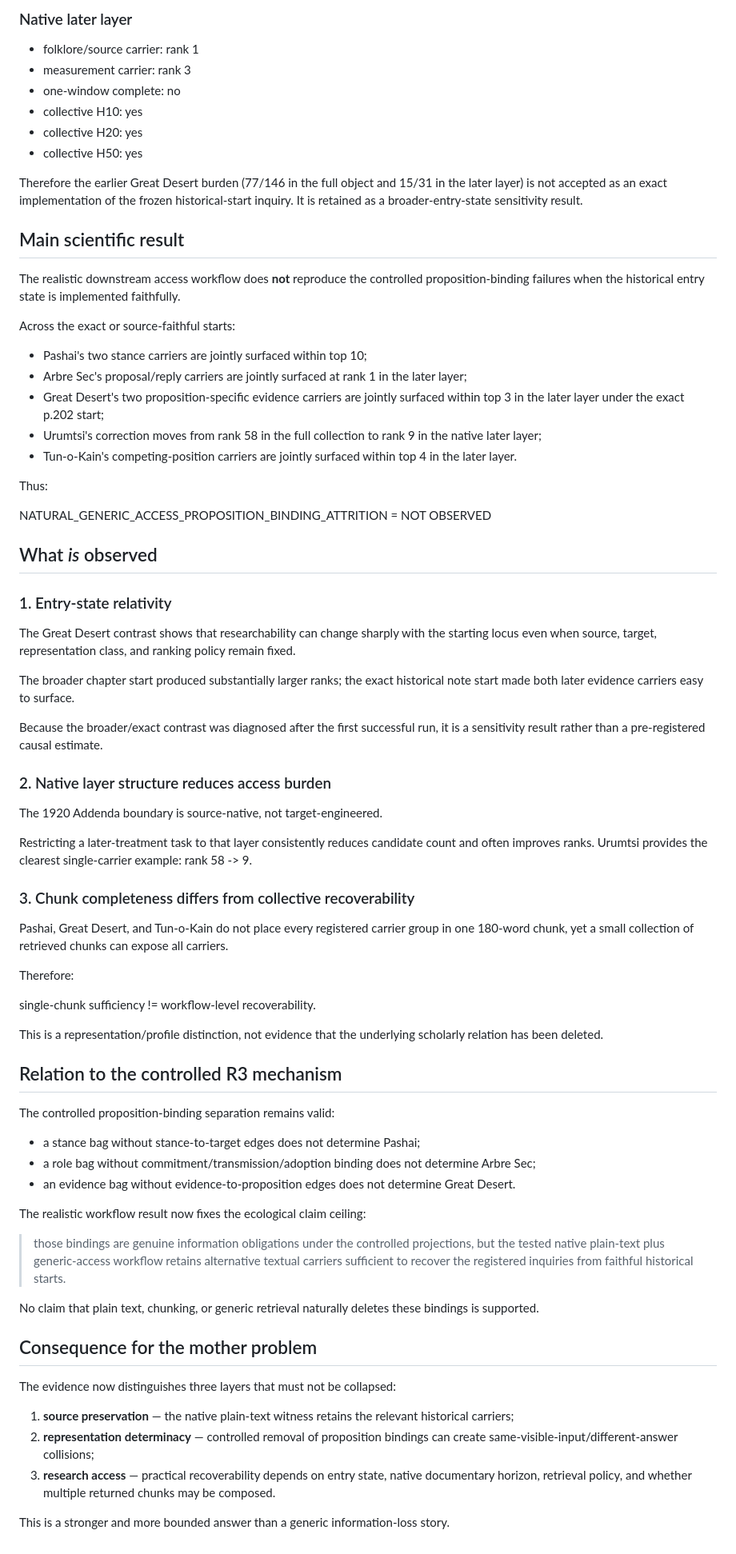
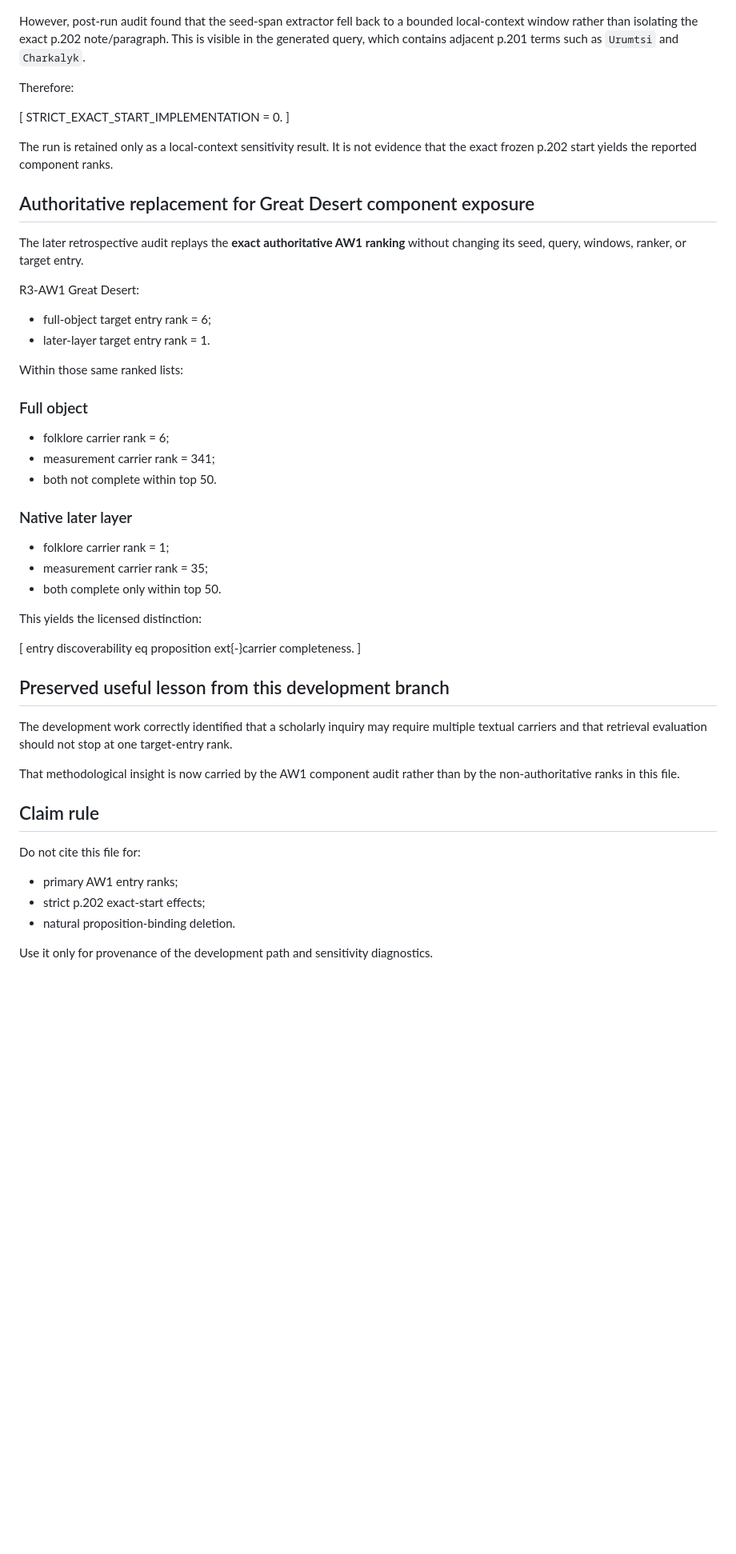
Before and after one commit to MKLEE222/claim-relative-representation, a Markdown page: experiments/deepening_v1/R3_GENERIC_ACCESS_TRANSFER_RESULTS_v1.md, the part around one of its changes. Shown at 80% size. Rendered like a GitHub page; blank space fills up the shorter version.

Commit message:
Demote auxiliary access run and point to authoritative AW1 decomposition

```diff
--- a/experiments/deepening_v1/R3_GENERIC_ACCESS_TRANSFER_RESULTS_v1.md
+++ b/experiments/deepening_v1/R3_GENERIC_ACCESS_TRANSFER_RESULTS_v1.md
@@ -61,76 +47,52 @@ No evaluation-only target term entered the query.
-### Native later layer
-
-- folklore/source carrier: rank 1
-- measurement carrier: rank 3
-- one-window complete: no
-- collective H10: yes
-- collective H20: yes
-- collective H50: yes
-
-Therefore the earlier Great Desert burden (77/146 in the full object and 15/31 in the later layer) is not accepted as an exact implementation of the frozen historical-start inquiry. It is retained as a broader-entry-state sensitivity result.
-
-## Main scientific result
-
-The realistic downstream access workflow does **not** reproduce the controlled proposition-binding failures when the historical entry state is implemented faithfully.
-
-Across the exact or source-faithful starts:
-
-- Pashai's two stance carriers are jointly surfaced within top 10;
-- Arbre Sec's proposal/reply carriers are jointly surfaced at rank 1 in the later layer;
-- Great Desert's two proposition-specific evidence carriers are jointly surfaced within top 3 in the later layer under the exact p.202 start;
-- Urumtsi's correction moves from rank 58 in the full collection to rank 9 in the native later layer;
-- Tun-o-Kain's competing-position carriers are jointly surfaced within top 4 in the later layer.
-
-Thus:
-
-NATURAL_GENERIC_ACCESS_PROPOSITION_BINDING_ATTRITION = NOT OBSERVED
-
-## What *is* observed
-
-### 1. Entry-state relativity
-
-The Great Desert contrast shows that researchability can change sharply with the starting locus even when source, target, representation class, and ranking policy remain fixed.
-
-The broader chapter start produced substantially larger ranks; the exact historical note start made both later evidence carriers easy to surface.
-
-Because the broader/exact contrast was diagnosed after the first successful run, it is a sensitivity result rather than a pre-registered causal estimate.
-
-### 2. Native layer structure reduces access burden
-
-The 1920 Addenda boundary is source-native, not target-engineered.
-
-Restricting a later-treatment task to that layer consistently reduces candidate count and often improves ranks. Urumtsi provides the clearest single-carrier example: rank 58 -> 9.
-
-### 3. Chunk completeness differs from collective recoverability
-
-Pashai, Great Desert, and Tun-o-Kain do not place every registered carrier group in one 180-word chunk, yet a small collection of retrieved chunks can expose all carriers.
+However, post-run audit found that the seed-span extractor fell back to a bounded local-context window rather than isolating the exact p.202 note/paragraph. This is visible in the generated query, which contains adjacent p.201 terms such as `Urumtsi` and `Charkalyk`.
 
 Therefore:
 
-single-chunk sufficiency != workflow-level recoverability.
+[
+STRICT_EXACT_START_IMPLEMENTATION = 0.
+]
 
-This is a representation/profile distinction, not evidence that the underlying scholarly relation has been deleted.
+The run is retained only as a local-context sensitivity result. It is not evidence that the exact frozen p.202 start yields the reported component ranks.
 
-## Relation to the controlled R3 mechanism
+## Authoritative replacement for Great Desert component exposure
 
-The controlled proposition-binding separation remains valid:
+The later retrospective audit replays the **exact authoritative AW1 ranking** without changing its seed, query, windows, ranker, or target entry.
 
-- a stance bag without stance-to-target edges does not determine Pashai;
-- a role bag without commitment/transmission/adoption binding does not determine Arbre Sec;
-- an evidence bag without evidence-to-proposition edges does not determine Great Desert.
+R3-AW1 Great Desert:
 
-The realistic workflow result now fixes the ecological claim ceiling:
+- full-object target entry rank = 6;
+- later-layer target entry rank = 1.
 
-> those bindings are genuine information obligations under the controlled projections, but the tested native plain-text plus generic-access workflow retains alternative textual carriers sufficient to recover the registered inquiries from faithful historical starts.
+Within those same ranked lists:
 
-No claim that plain text, chunking, or generic retrieval naturally deletes these bindings is supported.
+### Full object
+- folklore carrier rank = 6;
+- measurement carrier rank = 341;
+- both not complete within top 50.
 
-## Consequence for the mother problem
+### Native later layer
+- folklore carrier rank = 1;
+- measurement carrier rank = 35;
+- both complete only within top 50.
 
-The evidence now distinguishes three layers that must not be collapsed:
+This yields the licensed distinction:
 
-1. **source preservation** — the native plain-text witness retains the relevant historical carriers;
-2. **representation determinacy** — controlled removal of proposition bindings can create same-visible-input/different-answer collisions;
-3. **research access** — practical recoverability depends on entry state, native documentary horizon, retrieval policy, and whether multiple returned chunks may be composed.
+[
+entry discoverability
+eq proposition	ext{-}carrier completeness.
+]
 
-This is a stronger and more bounded answer than a generic information-loss story.
+## Preserved useful lesson from this development branch
+
+The development work correctly identified that a scholarly inquiry may require multiple textual carriers and that retrieval evaluation should not stop at one target-entry rank.
+
+That methodological insight is now carried by the AW1 component audit rather than by the non-authoritative ranks in this file.
+
+## Claim rule
+
+Do not cite this file for:
+- primary AW1 entry ranks;
+- strict p.202 exact-start effects;
+- natural proposition-binding deletion.
+
+Use it only for provenance of the development path and sensitivity diagnostics.
```
Also changed, not shown: other parts of experiments/deepening_v1/R3_GENERIC_ACCESS_TRANSFER_RESULTS_v1.md (+25 -39 lines).
